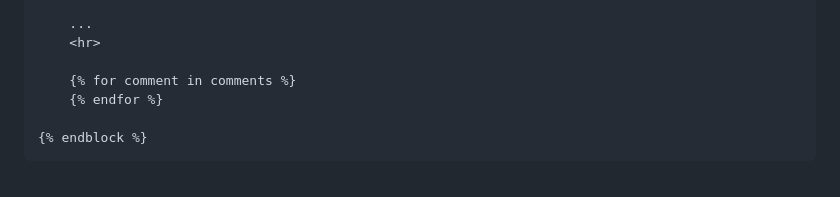
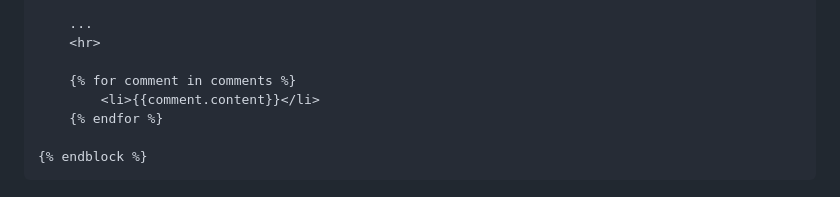
Before and after one commit to dahee325/1-N, a Markdown page: README.md, the part around the change. Rendered like a GitHub page.

Commit message:
Comment 복습

```diff
--- a/README.md
+++ b/README.md
@@ -475,6 +475,7 @@ def detail(request, id):
     <hr>
 
     {% for comment in comments %}
+        <li>{{comment.content}}</li>
     {% endfor %}
 
 {% endblock %}
```
